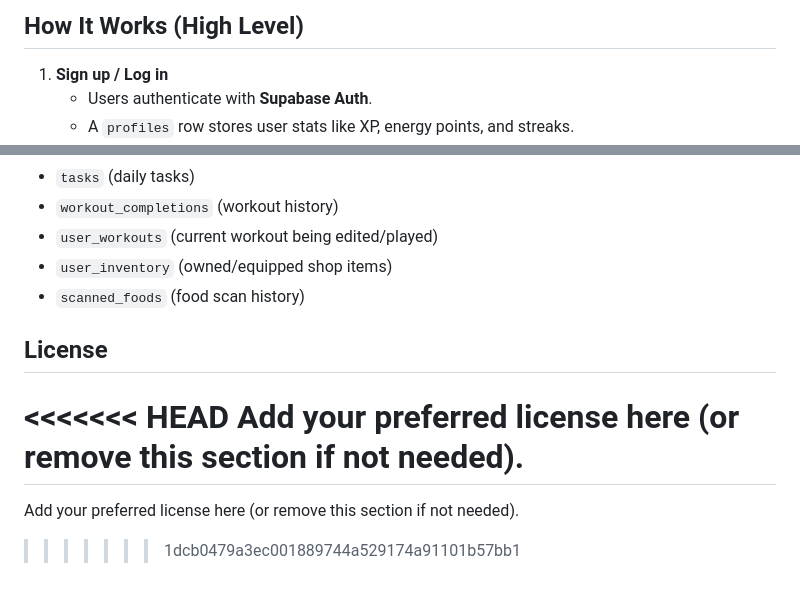
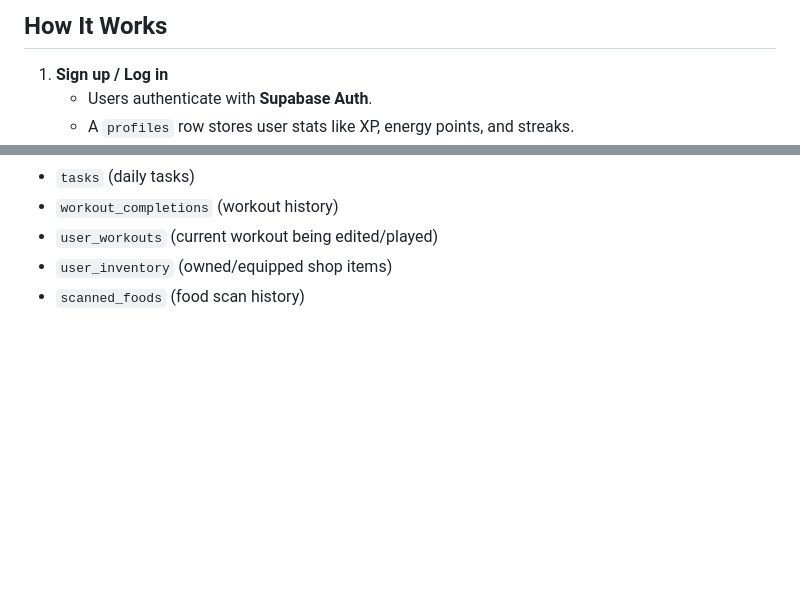
Before and after one commit to Gerii-Organization/Sportify, a Markdown page: README.md, 2 parts joined by grey strips. Rendered like a GitHub page; blank space fills up the shorter version.

```diff
--- a/README.md
+++ b/README.md
@@ -19,5 +19,5 @@ Sportify is a neon-style fitness companion that helps users track their daily ac
 
-## How It Works (High Level)
+## How It Works
 
 1. **Sign up / Log in**
    - Users authenticate with **Supabase Auth**.
@@ -92,12 +92,3 @@ The app reads/writes to:
 - `user_workouts` (current workout being edited/played)
 - `user_inventory` (owned/equipped shop items)
 - `scanned_foods` (food scan history)
-
-## License
-
-<<<<<<< HEAD
-Add your preferred license here (or remove this section if not needed).
-=======
-Add your preferred license here (or remove this section if not needed).
-
-> > > > > > > 1dcb0479a3ec001889744a529174a91101b57bb1
```
Also changed, not shown: other parts of README.md (+1 -1 lines).
